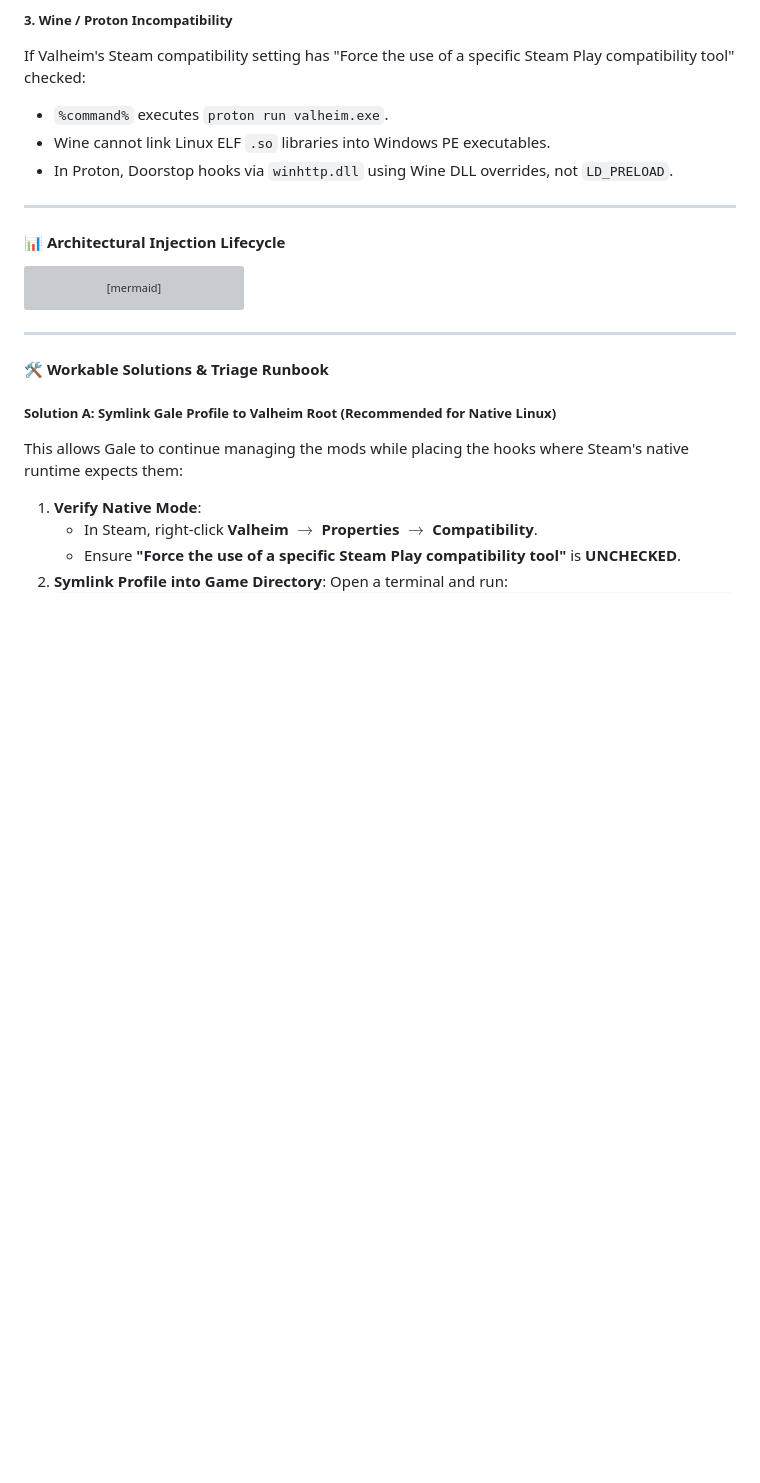
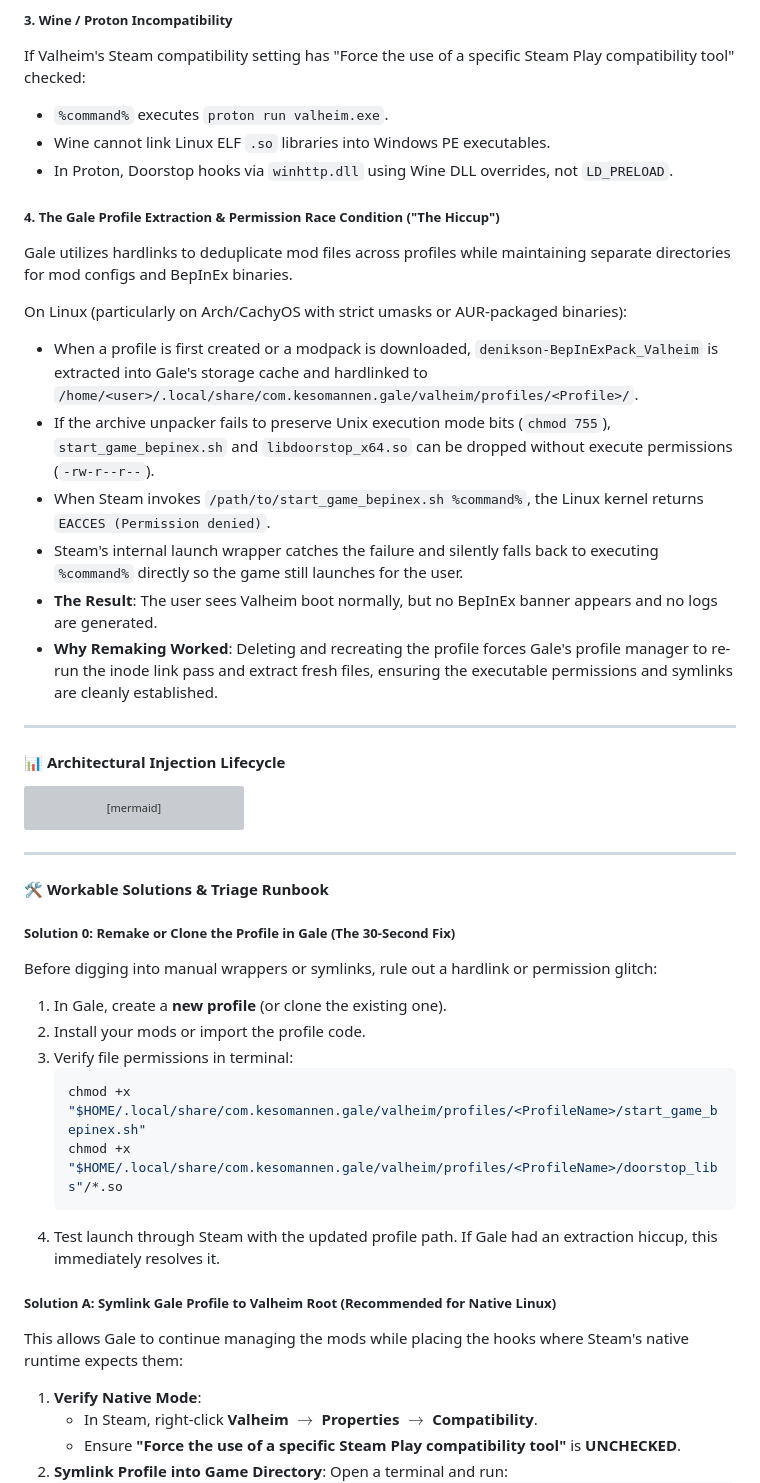
Before and after one commit to djcdevelopment/deepnorthtesting, a Markdown page: docs/FAQ.md, the part around one of its changes. Drawn GitHub-style; blank space fills up the shorter version; grey boxes are pictures that could not be loaded.

Commit message:
docs(FAQ): update FAQ-006 with Gale profile recreation resolution and permission post-mortem

````diff
--- a/docs/FAQ.md
+++ b/docs/FAQ.md
@@ -1540,6 +1548,17 @@ If Valheim's Steam compatibility setting has "Force the use of a specific Steam
 - Wine cannot link Linux ELF `.so` libraries into Windows PE executables.
 - In Proton, Doorstop hooks via `winhttp.dll` using Wine DLL overrides, not `LD_PRELOAD`.
 
+##### 4. The Gale Profile Extraction & Permission Race Condition ("The Hiccup")
+Gale utilizes hardlinks to deduplicate mod files across profiles while maintaining separate directories for mod configs and BepInEx binaries.
+
+On Linux (particularly on Arch/CachyOS with strict umasks or AUR-packaged binaries):
+- When a profile is first created or a modpack is downloaded, `denikson-BepInExPack_Valheim` is extracted into Gale's storage cache and hardlinked to `/home/<user>/.local/share/com.kesomannen.gale/valheim/profiles/<Profile>/`.
+- If the archive unpacker fails to preserve Unix execution mode bits (`chmod 755`), `start_game_bepinex.sh` and `libdoorstop_x64.so` can be dropped without execute permissions (`-rw-r--r--`).
+- When Steam invokes `/path/to/start_game_bepinex.sh %command%`, the Linux kernel returns `EACCES (Permission denied)`.
+- Steam's internal launch wrapper catches the failure and silently falls back to executing `%command%` directly so the game still launches for the user.
+- **The Result**: The user sees Valheim boot normally, but no BepInEx banner appears and no logs are generated.
+- **Why Remaking Worked**: Deleting and recreating the profile forces Gale's profile manager to re-run the inode link pass and extract fresh files, ensuring the executable permissions and symlinks are cleanly established.
+
 ---
 
 #### 📊 Architectural Injection Lifecycle
@@ -1572,6 +1591,17 @@ flowchart TD
 ---
 
 #### 🛠️ Workable Solutions & Triage Runbook
+
+##### Solution 0: Remake or Clone the Profile in Gale (The 30-Second Fix)
+Before digging into manual wrappers or symlinks, rule out a hardlink or permission glitch:
+1. In Gale, create a **new profile** (or clone the existing one).
+2. Install your mods or import the profile code.
+3. Verify file permissions in terminal:
+   ```bash
+   chmod +x "$HOME/.local/share/com.kesomannen.gale/valheim/profiles/<ProfileName>/start_game_bepinex.sh"
+   chmod +x "$HOME/.local/share/com.kesomannen.gale/valheim/profiles/<ProfileName>/doorstop_libs"/*.so
+   ```
+4. Test launch through Steam with the updated profile path. If Gale had an extraction hiccup, this immediately resolves it.
 
 ##### Solution A: Symlink Gale Profile to Valheim Root (Recommended for Native Linux)
 This allows Gale to continue managing the mods while placing the hooks where Steam's native runtime expects them:
````
Also changed, not shown: other parts of docs/FAQ.md (+14 -6 lines).
